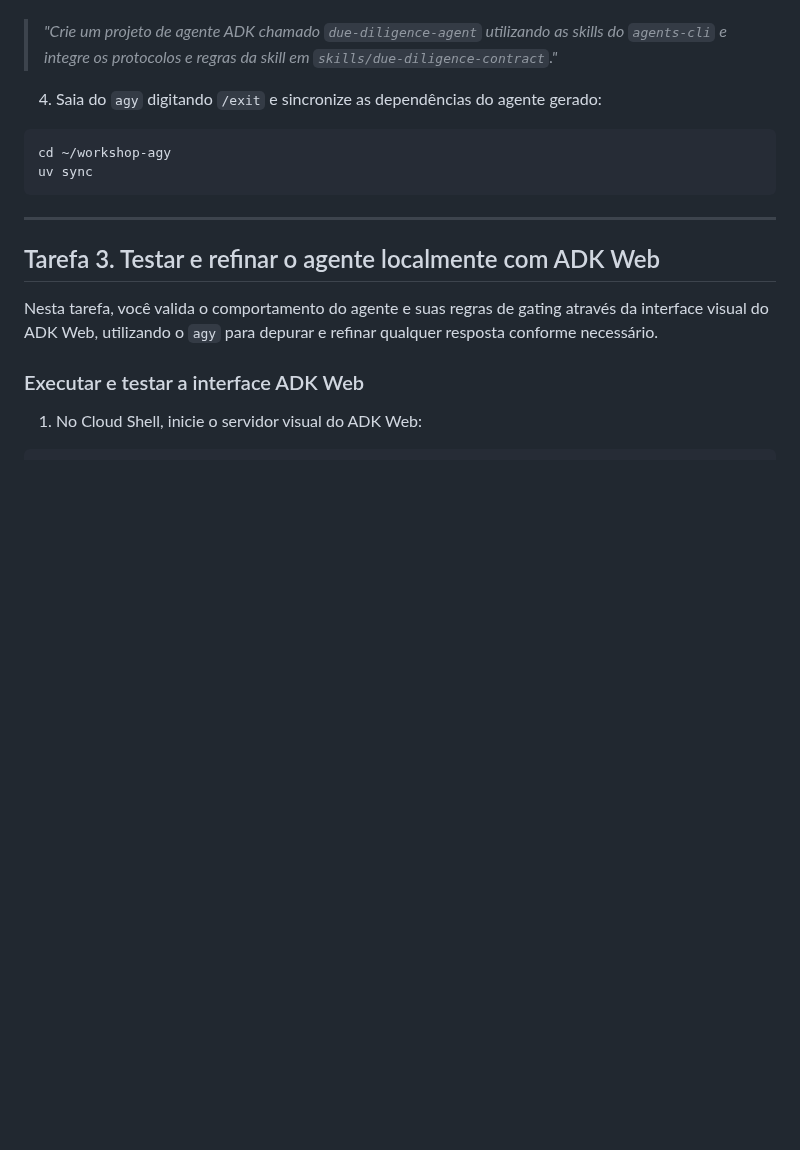
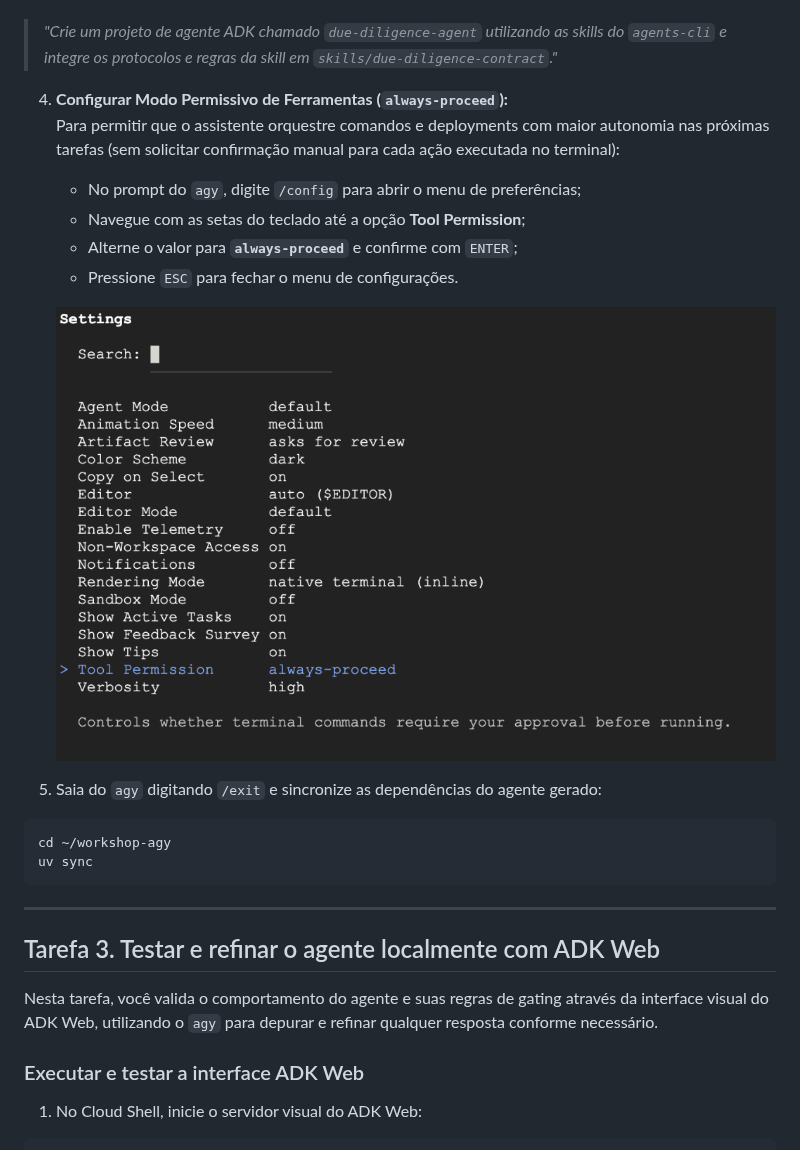
Before and after one commit to carlosmscabral/workshop-agy, a Markdown page: lab_instructions.md, the part around the change. Rendered like a GitHub page; pictures changed too: assets/imgs/agy_config_tool_permission.png (added); blank space fills up the shorter version.

````diff
--- a/lab_instructions.md
+++ b/lab_instructions.md
@@ -272,7 +272,16 @@ agy
 
 > *"Crie um projeto de agente ADK chamado `due-diligence-agent` utilizando as skills do `agents-cli` e integre os protocolos e regras da skill em `skills/due-diligence-contract`."*
 
-4. Saia do `agy` digitando `/exit` e sincronize as dependências do agente gerado:
+4. **Configurar Modo Permissivo de Ferramentas (`always-proceed`):**
+   Para permitir que o assistente orquestre comandos e deployments com maior autonomia nas próximas tarefas (sem solicitar confirmação manual para cada ação executada no terminal):
+   - No prompt do `agy`, digite `/config` para abrir o menu de preferências;
+   - Navegue com as setas do teclado até a opção **Tool Permission**;
+   - Alterne o valor para **`always-proceed`** e confirme com `ENTER`;
+   - Pressione `ESC` para fechar o menu de configurações.
+
+   ![Configuração de Permissão de Ferramentas no agy](https://raw.githubusercontent.com/carlosmscabral/workshop-agy/main/assets/imgs/agy_config_tool_permission.png)
+
+5. Saia do `agy` digitando `/exit` e sincronize as dependências do agente gerado:
 
 ```bash
 cd ~/workshop-agy
````
Also changed, not shown: README.md (+7 -1 lines).
